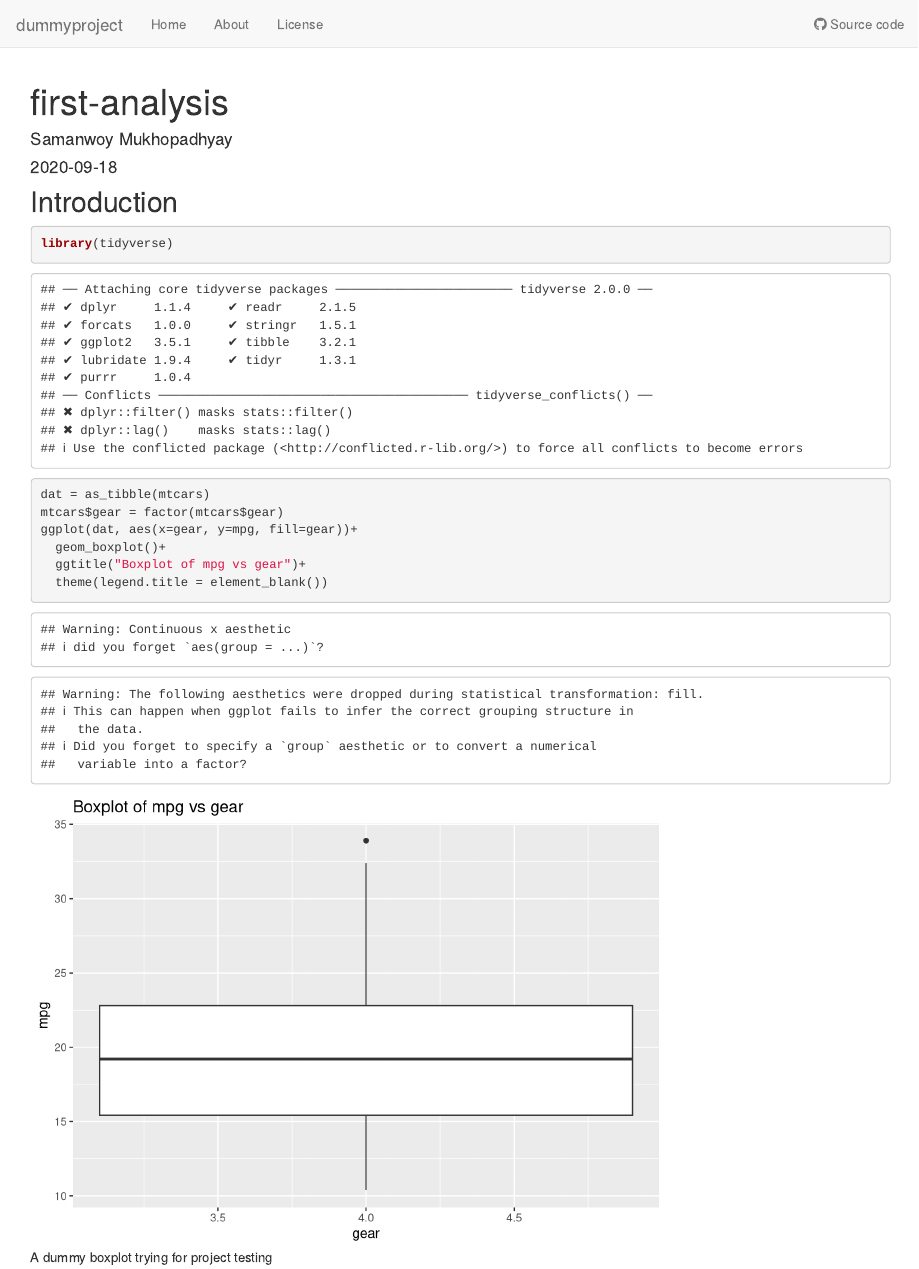
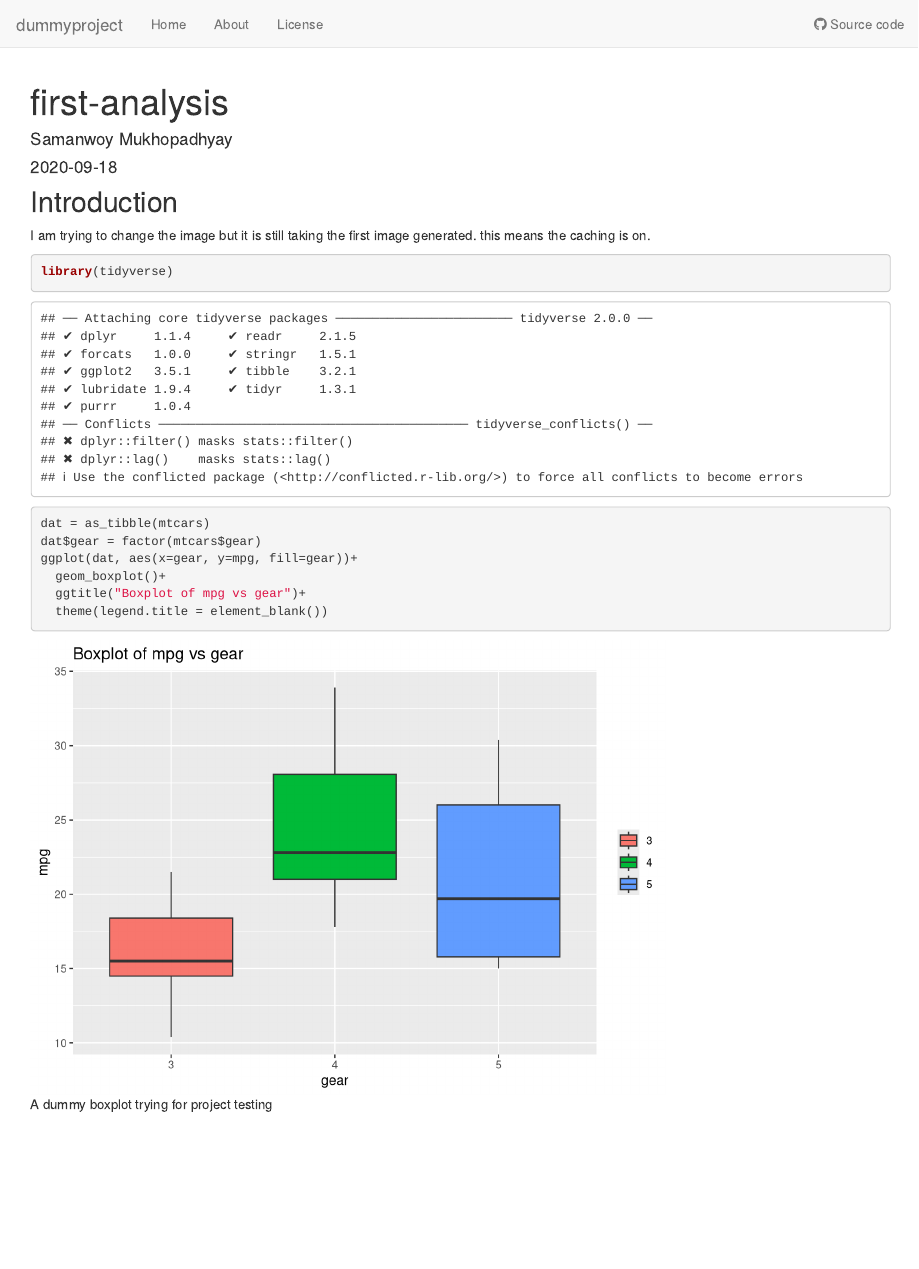
Before and after one commit to samanwoy1989/dummyproject, an R Markdown document (analysis/first-analysis.Rmd): the page in a window 1100 px wide, from its top. Rendered offline with R 4.5, knitr and Pandoc, with nearby package versions; drawn as R Markdown's standard HTML page in place of the format the file asks for.

Commit message:
wflow_git_commit("analysis/")

````diff
--- a/analysis/first-analysis.Rmd
+++ b/analysis/first-analysis.Rmd
@@ -9,10 +9,12 @@ editor_options:
 
 ## Introduction
 
+I am trying to change the image but it is still taking the first image generated. this means the caching is on.
+
 ```{r, include=TRUE, cache=FALSE, fig.align='left', fig.cap= "A dummy boxplot trying for project testing"}
 library(tidyverse)
 dat = as_tibble(mtcars)
-mtcars$gear = factor(mtcars$gear)
+dat$gear = factor(mtcars$gear)
 ggplot(dat, aes(x=gear, y=mpg, fill=gear))+
   geom_boxplot()+
   ggtitle("Boxplot of mpg vs gear")+
````
